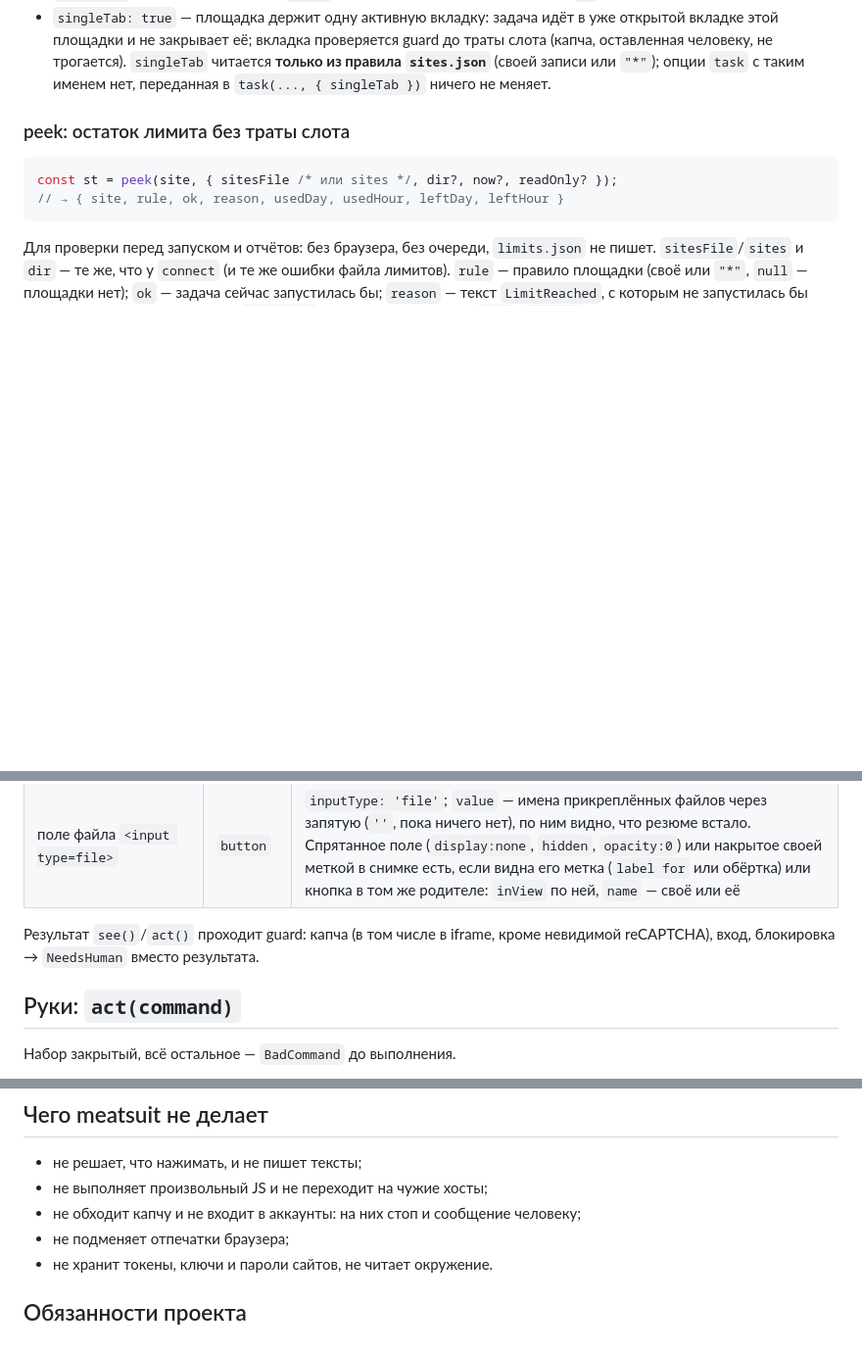
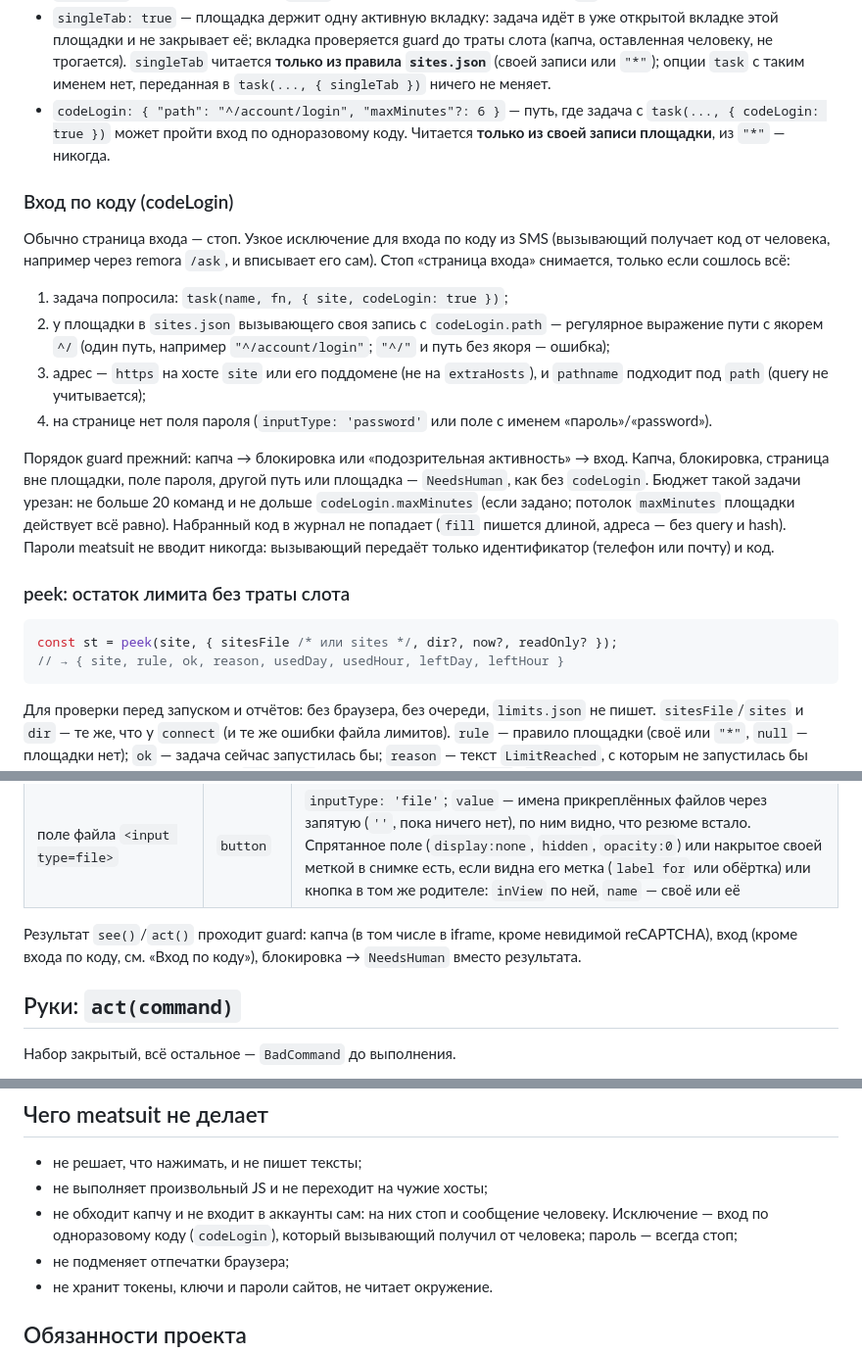
Before and after one commit to AnoirsGit/meatsuit, a Markdown page: docs/04-contract.md, 3 parts joined by grey strips. Shown at 98% size. GitHub-like rendering; blank space fills up the shorter version.

Commit message:
docs: контракт — codeLogin в task и sites.json, раздел «Вход по коду»
Co-Authored-By: Claude Opus 5.5 <noreply@anthropic.com>

```diff
--- a/docs/04-contract.md
+++ b/docs/04-contract.md
@@ -84,6 +85,26 @@ await ms.close();
   и не закрывает её; вкладка проверяется guard до траты слота (капча, оставленная человеку, не трогается).
   `singleTab` читается **только из правила `sites.json`** (своей записи или `"*"`); опции `task` с таким
   именем нет, переданная в `task(..., { singleTab })` ничего не меняет.
+- `codeLogin: { "path": "^/account/login", "maxMinutes"?: 6 }` — путь, где задача с `task(..., { codeLogin: true })`
+  может пройти вход по одноразовому коду. Читается **только из своей записи площадки**, из `"*"` — никогда.
+
+### Вход по коду (codeLogin)
+
+Обычно страница входа — стоп. Узкое исключение для входа по коду из SMS (вызывающий получает код от человека,
+например через remora `/ask`, и вписывает его сам). Стоп «страница входа» снимается, только если сошлось всё:
+
+1. задача попросила: `task(name, fn, { site, codeLogin: true })`;
+2. у площадки в `sites.json` вызывающего своя запись с `codeLogin.path` — регулярное выражение пути с якорем
+   `^/` (один путь, например `"^/account/login"`; `"^/"` и путь без якоря — ошибка);
+3. адрес — `https` на хосте `site` или его поддомене (не на `extraHosts`), и `pathname` подходит под `path`
+   (query не учитывается);
+4. на странице нет поля пароля (`inputType: 'password'` или поле с именем «пароль»/«password»).
+
+Порядок guard прежний: капча → блокировка или «подозрительная активность» → вход. Капча, блокировка, страница вне
+площадки, поле пароля, другой путь или площадка — `NeedsHuman`, как без `codeLogin`. Бюджет такой задачи урезан:
+не больше 20 команд и не дольше `codeLogin.maxMinutes` (если задано; потолок `maxMinutes` площадки действует
+всё равно). Набранный код в журнал не попадает (`fill` пишется длиной, адреса — без query и hash). Пароли meatsuit
+не вводит никогда: вызывающий передаёт только идентификатор (телефон или почту) и код.
 
 ### peek: остаток лимита без траты слота
 
@@ -147,8 +168,8 @@ frames, hiddenFrames, screenshot? }`. Номера `id` действуют то
 | поле пароля | `textbox` | `inputType: 'password'`, без `value` |
 | поле файла `<input type=file>` | `button` | `inputType: 'file'`; `value` — имена прикреплённых файлов через запятую (`''`, пока ничего нет), по ним видно, что резюме встало. Спрятанное поле (`display:none`, `hidden`, `opacity:0`) или накрытое своей меткой в снимке есть, если видна его метка (`label for` или обёртка) или кнопка в том же родителе: `inView` по ней, `name` — своё или её |
 
-Результат `see()`/`act()` проходит guard: капча (в том числе в iframe, кроме невидимой reCAPTCHA), вход,
-блокировка → `NeedsHuman` вместо результата.
+Результат `see()`/`act()` проходит guard: капча (в том числе в iframe, кроме невидимой reCAPTCHA), вход
+(кроме входа по коду, см. «Вход по коду»), блокировка → `NeedsHuman` вместо результата.
 
 ## Руки: `act(command)`
 
@@ -266,7 +287,8 @@ changed: false }` и только пишет в журнал (`upload` пере
 
 - не решает, что нажимать, и не пишет тексты;
 - не выполняет произвольный JS и не переходит на чужие хосты;
-- не обходит капчу и не входит в аккаунты: на них стоп и сообщение человеку;
+- не обходит капчу и не входит в аккаунты сам: на них стоп и сообщение человеку. Исключение — вход по
+  одноразовому коду (`codeLogin`), который вызывающий получил от человека; пароль — всегда стоп;
 - не подменяет отпечатки браузера;
 - не хранит токены, ключи и пароли сайтов, не читает окружение.
 
```
Also changed, not shown: other parts of docs/04-contract.md (+3 -2 lines), docs/contract.md (+29 -4 lines).
